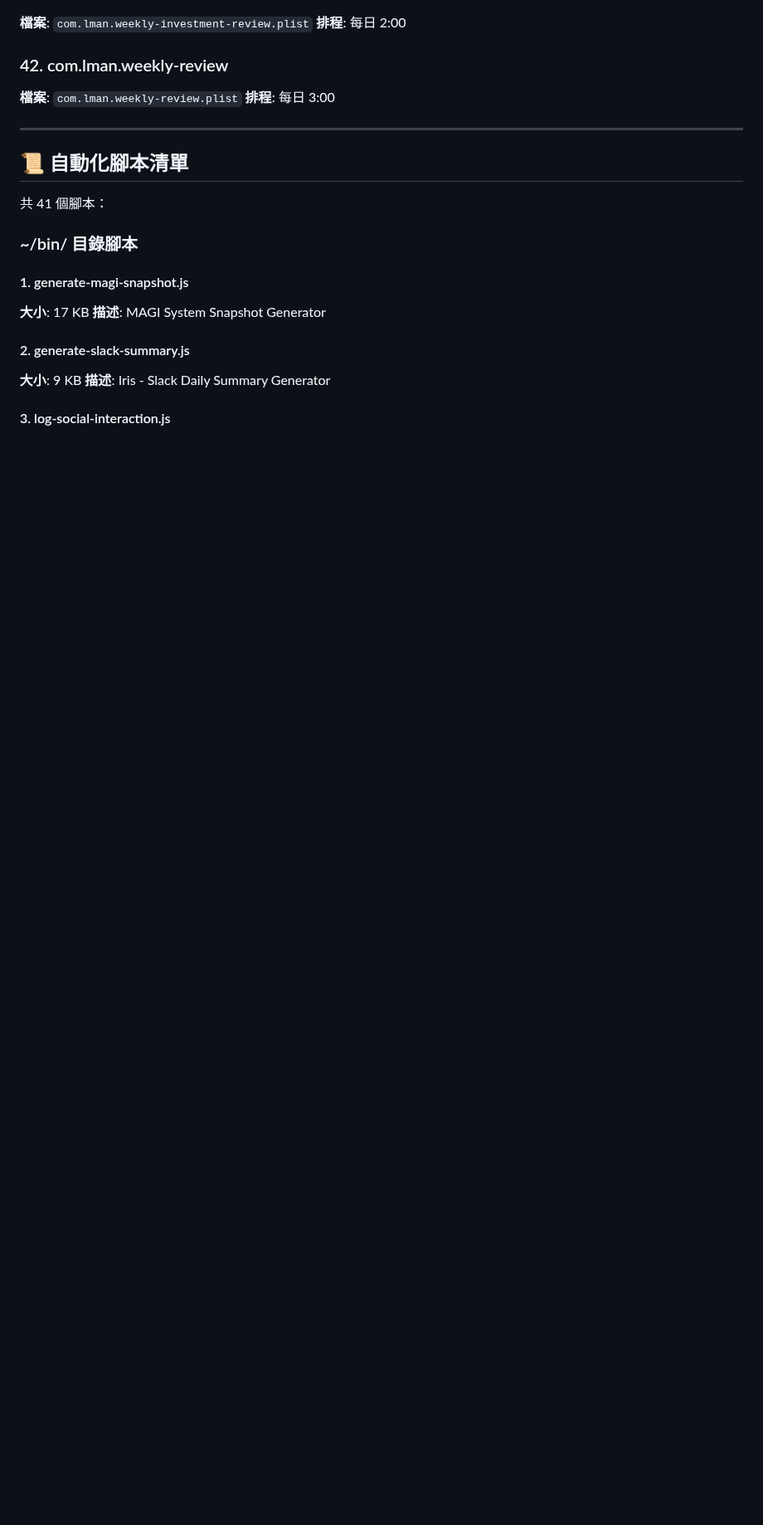
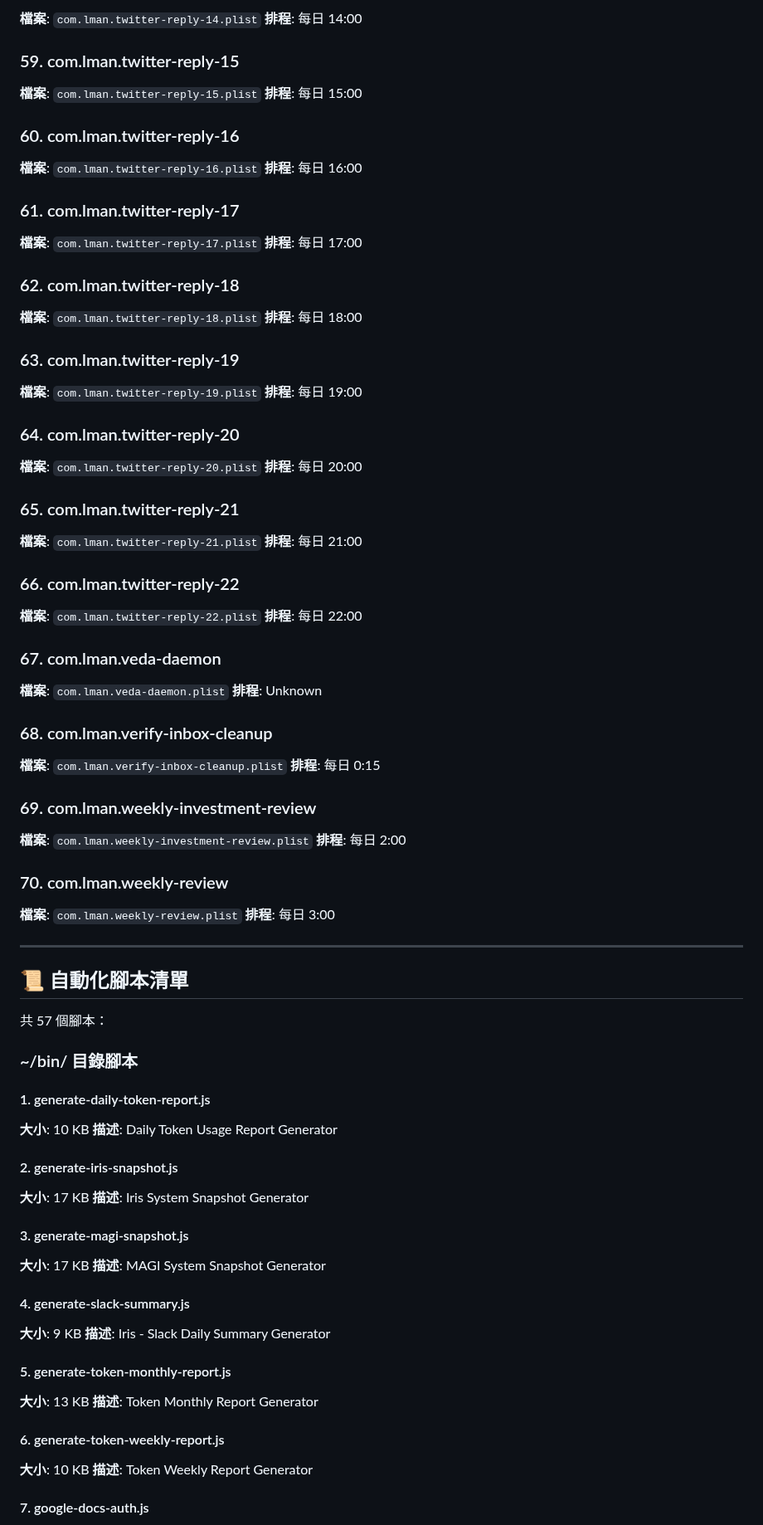
Before and after one commit to lmanchu/iris-system, a Markdown page: README.md, the part around one of its changes. Shown at 83% size. Rendered like a GitHub page; blank space fills up the shorter version.

```diff
--- a/README.md
+++ b/README.md
@@ -298,9 +401,74 @@ Model Name: Mac Studio
+**檔案**: `com.lman.twitter-reply-14.plist`
+**排程**: 每日 14:00
+
+
+### 59. com.lman.twitter-reply-15
+
+**檔案**: `com.lman.twitter-reply-15.plist`
+**排程**: 每日 15:00
+
+
+### 60. com.lman.twitter-reply-16
+
+**檔案**: `com.lman.twitter-reply-16.plist`
+**排程**: 每日 16:00
+
+
+### 61. com.lman.twitter-reply-17
+
+**檔案**: `com.lman.twitter-reply-17.plist`
+**排程**: 每日 17:00
+
+
+### 62. com.lman.twitter-reply-18
+
+**檔案**: `com.lman.twitter-reply-18.plist`
+**排程**: 每日 18:00
+
+
+### 63. com.lman.twitter-reply-19
+
+**檔案**: `com.lman.twitter-reply-19.plist`
+**排程**: 每日 19:00
+
+
+### 64. com.lman.twitter-reply-20
+
+**檔案**: `com.lman.twitter-reply-20.plist`
+**排程**: 每日 20:00
+
+
+### 65. com.lman.twitter-reply-21
+
+**檔案**: `com.lman.twitter-reply-21.plist`
+**排程**: 每日 21:00
+
+
+### 66. com.lman.twitter-reply-22
+
+**檔案**: `com.lman.twitter-reply-22.plist`
+**排程**: 每日 22:00
+
+
+### 67. com.lman.veda-daemon
+
+**檔案**: `com.lman.veda-daemon.plist`
+**排程**: Unknown
+
+
+### 68. com.lman.verify-inbox-cleanup
+
+**檔案**: `com.lman.verify-inbox-cleanup.plist`
+**排程**: 每日 0:15
+
+
+### 69. com.lman.weekly-investment-review
 
 **檔案**: `com.lman.weekly-investment-review.plist`
 **排程**: 每日 2:00
 
 
-### 42. com.lman.weekly-review
+### 70. com.lman.weekly-review
 
 **檔案**: `com.lman.weekly-review.plist`
 **排程**: 每日 3:00
@@ -311,20 +479,45 @@ Model Name: Mac Studio
 
 ## 📜 自動化腳本清單
 
-共 41 個腳本：
+共 57 個腳本：
 
 ### ~/bin/ 目錄腳本
 
-#### 1. generate-magi-snapshot.js
+#### 1. generate-daily-token-report.js
+
+**大小**: 10 KB
+**描述**: Daily Token Usage Report Generator
+
+
+#### 2. generate-iris-snapshot.js
+
+**大小**: 17 KB
+**描述**: Iris System Snapshot Generator
+
+
+#### 3. generate-magi-snapshot.js
 
 **大小**: 17 KB
 **描述**: MAGI System Snapshot Generator
 
 
-#### 2. generate-slack-summary.js
+#### 4. generate-slack-summary.js
 
 **大小**: 9 KB
 **描述**: Iris - Slack Daily Summary Generator
 
 
-#### 3. log-social-interaction.js
+#### 5. generate-token-monthly-report.js
+
+**大小**: 13 KB
+**描述**: Token Monthly Report Generator
+
+
+#### 6. generate-token-weekly-report.js
+
+**大小**: 10 KB
+**描述**: Token Weekly Report Generator
+
+
+#### 7. google-docs-auth.js
+
```
Also changed, not shown: other parts of README.md (+241 -67 lines).
